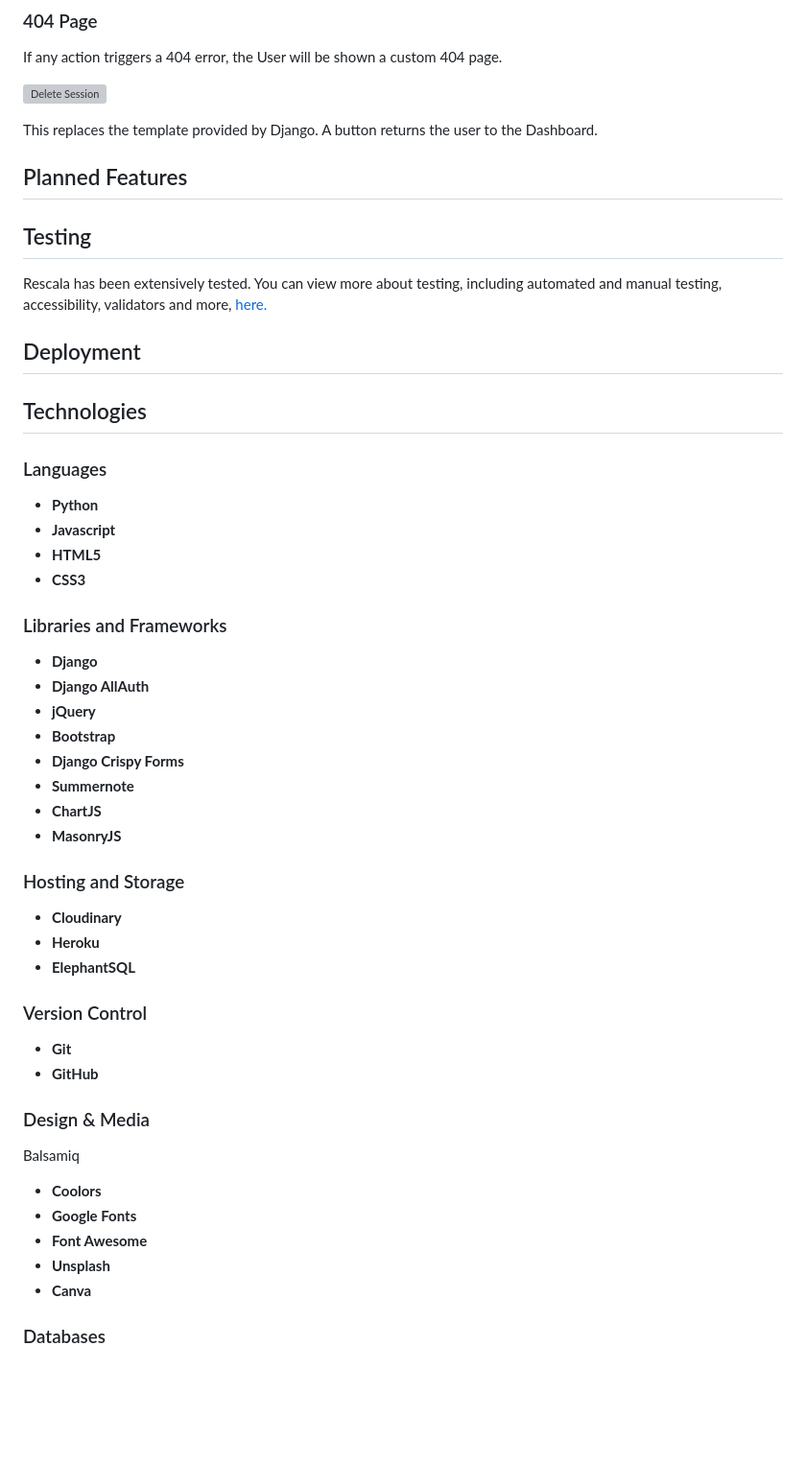
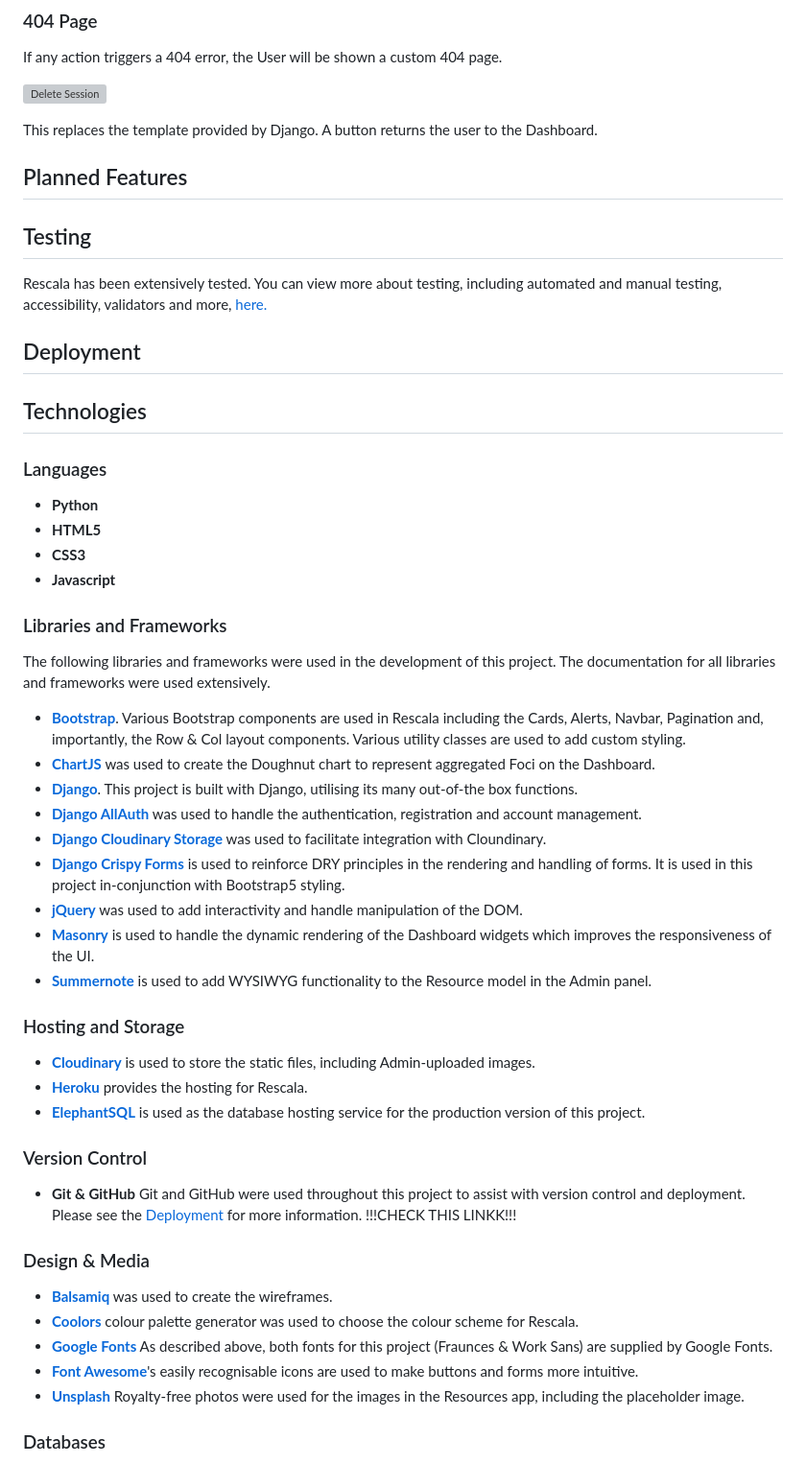
Before and after one commit to denham-ed/rescala, a Markdown page: README.md, the part around the change printed below. Shown: that part at 96% size. Rendered like a GitHub page; blank space fills up the shorter version; grey boxes are pictures that could not be loaded.

Commit message:
Add technology credits to ReadMe

```diff
--- a/README.md
+++ b/README.md
@@ -251,8 +251,6 @@ If any action triggers a 404 error, the User will be shown a custom 404 page.
 
 This replaces the template provided by Django. A button returns the user to the Dashboard.
 
-
-
 ## Planned Features
 
 ## Testing
@@ -261,42 +259,47 @@ Rescala has been extensively tested. You can view more about testing, including
 
 ## Deployment
 
+
 ## Technologies
 
 ### Languages
 
- - **Python**
- - **Javascript**
- - **HTML5**
- - **CSS3**
+-  **Python**
+-   **HTML5**
+-  **CSS3**
+-  **Javascript**
 
 ### Libraries and Frameworks
+The following libraries and frameworks were used in the development of this project. The documentation for all libraries and frameworks were used extensively.
 
- - **Django**
- - **Django AllAuth**
- - **jQuery**
- - **Bootstrap**
- - **Django Crispy Forms**
- - **Summernote**
- - **ChartJS**
- - **MasonryJS**
+- [**Bootstrap**](https://getbootstrap.com/). Various Bootstrap components are used in Rescala including the Cards, Alerts, Navbar, Pagination and, importantly, the Row & Col layout components. Various utility classes are used to add custom styling.
+- [**ChartJS**](https://www.chartjs.org/) was used to create the Doughnut chart to represent aggregated Foci on the Dashboard.
+- [**Django**](https://django-book.readthedocs.io/en/latest/). This project is built with Django, utilising its many out-of-the box functions.
+- [**Django AllAuth**](https://django-allauth.readthedocs.io/en/latest/) was used to handle the authentication, registration and account management.
+- [**Django Cloudinary Storage**](https://pypi.org/project/django-cloudinary-storage/) was used to facilitate integration with Cloundinary.
+- [**Django Crispy Forms**](https://django-crispy-forms.readthedocs.io/en/latest/) is used to reinforce DRY principles in the rendering and handling of forms. It is used in this project in-conjunction with Bootstrap5 styling.
+- [**jQuery**](https://jquery.com/) was used to add interactivity and handle manipulation of the DOM.
+- [**Masonry**](https://masonry.desandro.com/) is used to handle the dynamic rendering of the Dashboard widgets which improves the responsiveness of the UI.
+- [**Summernote**](https://github.com/summernote/django-summernote) is used to add WYSIWYG functionality to the Resource model in the Admin panel.
 
 ### Hosting and Storage
- - **Cloudinary**
- - **Heroku**
- - **ElephantSQL**
+
+- [**Cloudinary**](https://cloudinary.com/) is used to store the static files, including Admin-uploaded images.
+- [**Heroku**](https://www.heroku.com/) provides the hosting for Rescala.
+- [**ElephantSQL**](https://www.elephantsql.com/) is used as the database hosting service for the production version of this project.
 
 ### Version Control
-- **Git**
-- **GitHub**
+
+-  **Git & GitHub**
+Git and GitHub were used throughout this project to assist with version control and deployment. Please see the [Deployment](#deployment) for more information. !!!CHECK THIS LINKK!!!
 
 ### Design & Media
-Balsamiq
-- **Coolors**
-- **Google Fonts**
-- **Font Awesome**
-- **Unsplash**
-- **Canva**
 
 
+- [**Balsamiq**](https://balsamiq.com/) was used to create the wireframes.
+- [**Coolors**](https://coolors.co/) colour palette generator was used to choose the colour scheme for Rescala.
+- [**Google Fonts**](https://fonts.google.com/) As described above, both fonts for this project (Fraunces & Work Sans) are supplied by Google Fonts.
+- [**Font Awesome**](https://fontawesome.com/)'s easily recognisable icons are used to make buttons and forms more intuitive.
+- [**Unsplash**](https://unsplash.com/) Royalty-free photos were used for the images in the Resources app, including the placeholder image.
+
 ### Databases
```
Also changed, not shown: other parts of README.md (+4 -2 lines).
